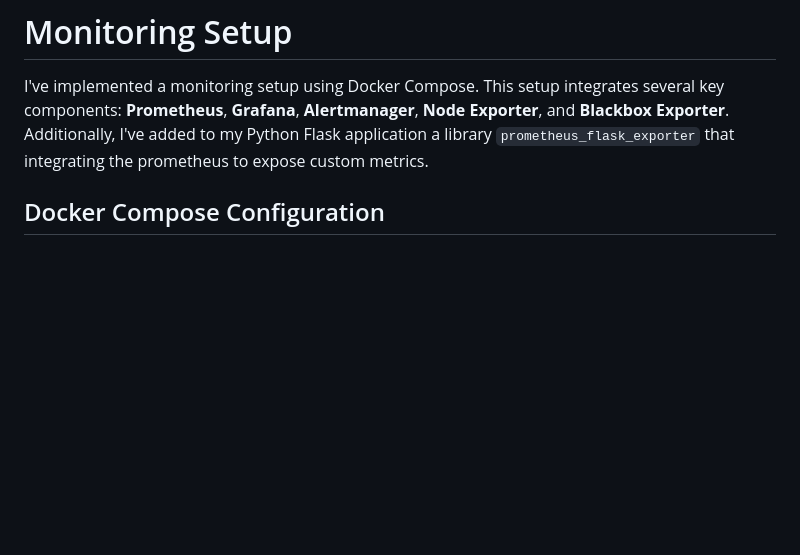
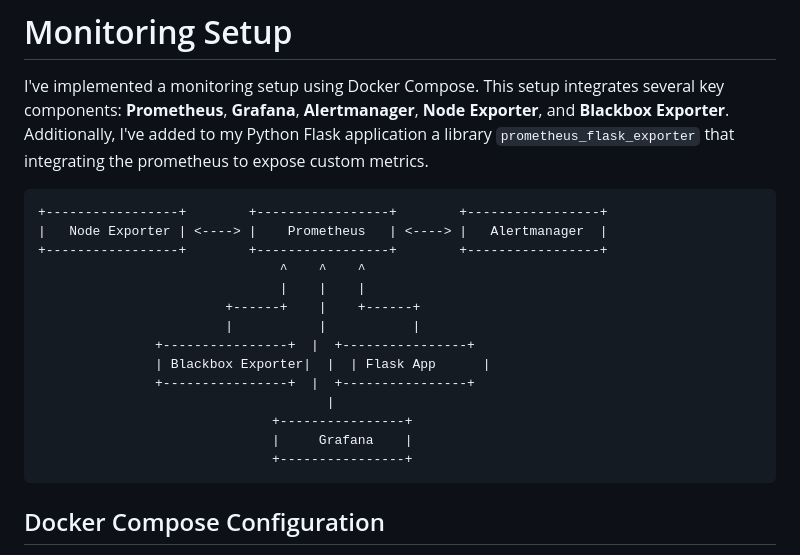
Before and after one commit to Matanmoshes/sre-monitoring-setup, a Markdown page: README.md, the part around the change. Rendered like a GitHub page; blank space fills up the shorter version.

````diff
--- a/README.md
+++ b/README.md
@@ -18,6 +18,23 @@ Continuous Integration (CI) is handled via GitHub Actions, which builds and push
 # Monitoring Setup
 
 I've implemented a monitoring setup using Docker Compose. This setup integrates several key components: **Prometheus**, **Grafana**, **Alertmanager**, **Node Exporter**, and **Blackbox Exporter**. Additionally, I've added to my Python Flask application a library  `prometheus_flask_exporter` that integrating the prometheus to expose custom metrics.
+
+```Diagram
++-----------------+        +-----------------+        +-----------------+
+|   Node Exporter | <----> |    Prometheus   | <----> |   Alertmanager  |
++-----------------+        +-----------------+        +-----------------+
+                               ^    ^    ^
+                               |    |    |
+                        +------+    |    +------+
+                        |           |           |
+               +----------------+  |  +----------------+
+               | Blackbox Exporter|  |  | Flask App      |
+               +----------------+  |  +----------------+
+                                     |
+                              +----------------+
+                              |     Grafana    |
+                              +----------------+
+```
 
 ## Docker Compose Configuration
 
````
